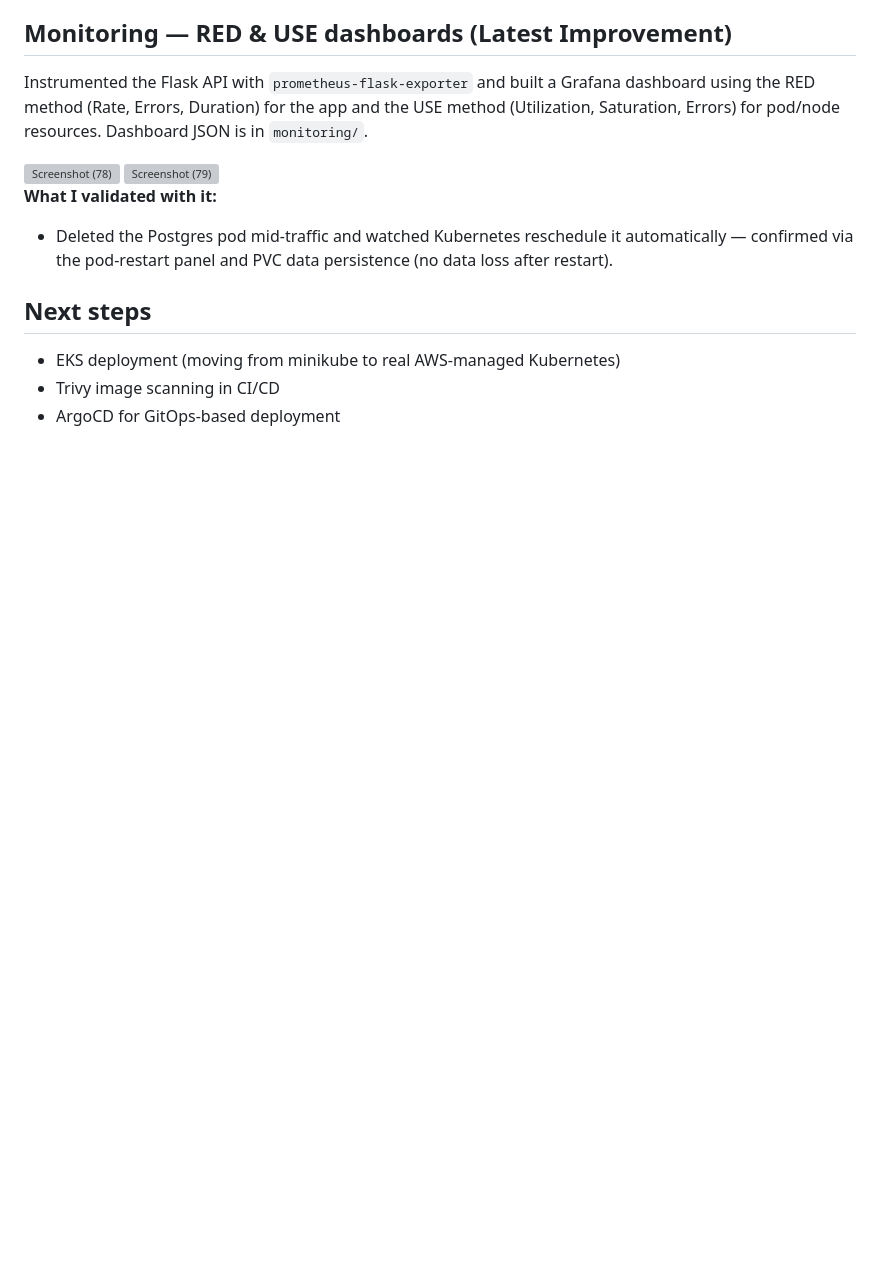
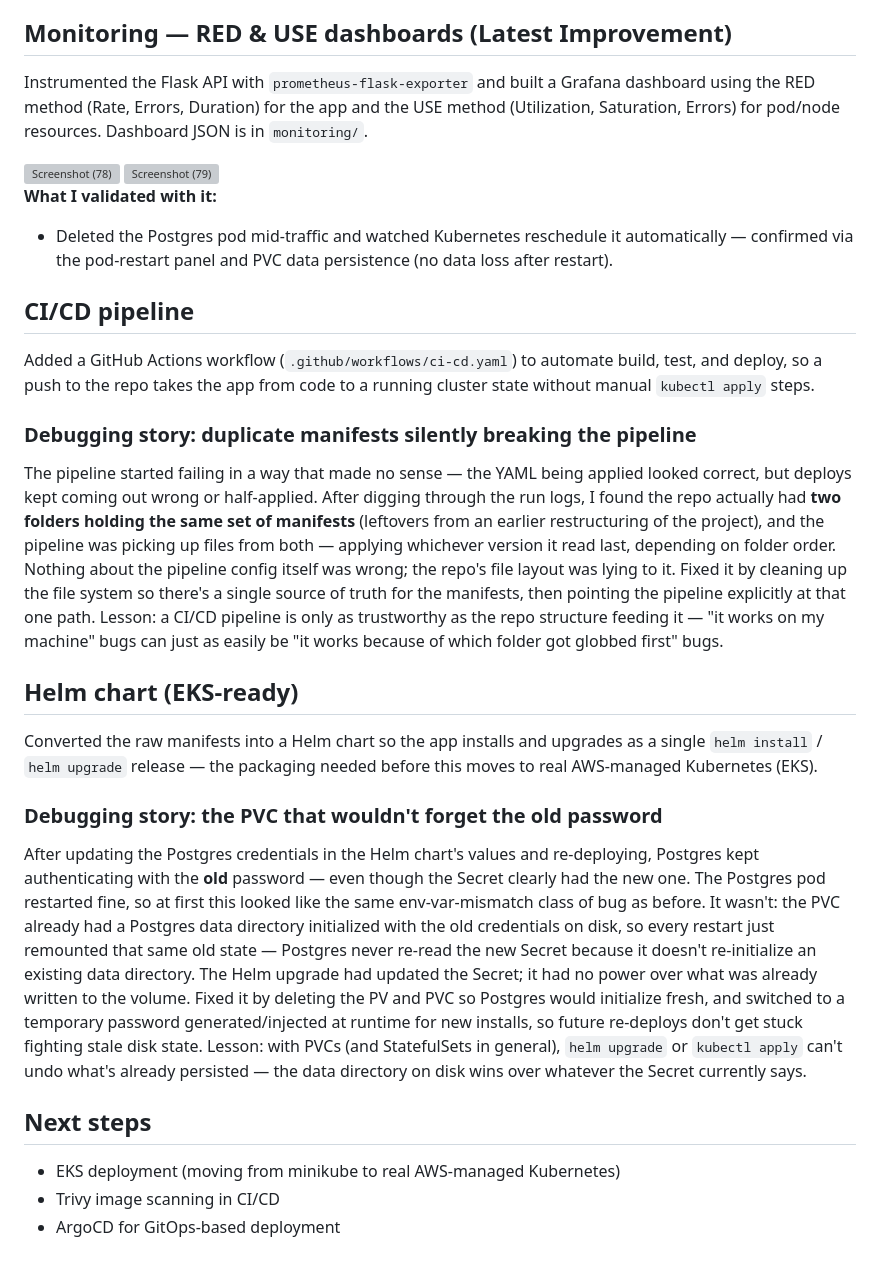
Before and after one commit to Rayyan-Mudassar/Kuberenetes-Deployments, a Markdown page: README.md, the part around the change. Rendered like a GitHub page; blank space fills up the shorter version; grey boxes are pictures that could not be loaded.

Commit message:
Update README with CI/CD pipeline and debugging insights
Added CI/CD pipeline details and debugging stories related to Helm chart and PVC issues.

```diff
--- a/README.md
+++ b/README.md
@@ -82,9 +82,19 @@ resources. Dashboard JSON is in `monitoring/`.
   it automatically — confirmed via the pod-restart panel and PVC data
   persistence (no data loss after restart).
 
+## CI/CD pipeline
+Added a GitHub Actions workflow (`.github/workflows/ci-cd.yaml`) to automate build, test, and deploy, so a push to the repo takes the app from code to a running cluster state without manual `kubectl apply` steps.
+
+### Debugging story: duplicate manifests silently breaking the pipeline
+The pipeline started failing in a way that made no sense — the YAML being applied looked correct, but deploys kept coming out wrong or half-applied. After digging through the run logs, I found the repo actually had **two folders holding the same set of manifests** (leftovers from an earlier restructuring of the project), and the pipeline was picking up files from both — applying whichever version it read last, depending on folder order. Nothing about the pipeline config itself was wrong; the repo's file layout was lying to it. Fixed it by cleaning up the file system so there's a single source of truth for the manifests, then pointing the pipeline explicitly at that one path. Lesson: a CI/CD pipeline is only as trustworthy as the repo structure feeding it — "it works on my machine" bugs can just as easily be "it works because of which folder got globbed first" bugs.
+
+## Helm chart (EKS-ready)
+Converted the raw manifests into a Helm chart so the app installs and upgrades as a single `helm install` / `helm upgrade` release — the packaging needed before this moves to real AWS-managed Kubernetes (EKS).
+
+### Debugging story: the PVC that wouldn't forget the old password
+After updating the Postgres credentials in the Helm chart's values and re-deploying, Postgres kept authenticating with the **old** password — even though the Secret clearly had the new one. The Postgres pod restarted fine, so at first this looked like the same env-var-mismatch class of bug as before. It wasn't: the PVC already had a Postgres data directory initialized with the old credentials on disk, so every restart just remounted that same old state — Postgres never re-read the new Secret because it doesn't re-initialize an existing data directory. The Helm upgrade had updated the Secret; it had no power over what was already written to the volume. Fixed it by deleting the PV and PVC so Postgres would initialize fresh, and switched to a temporary password generated/injected at runtime for new installs, so future re-deploys don't get stuck fighting stale disk state. Lesson: with PVCs (and StatefulSets in general), `helm upgrade` or `kubectl apply` can't undo what's already persisted — the data directory on disk wins over whatever the Secret currently says.
 
 ## Next steps
-
 - EKS deployment (moving from minikube to real AWS-managed Kubernetes)
 - Trivy image scanning in CI/CD
 - ArgoCD for GitOps-based deployment
```
